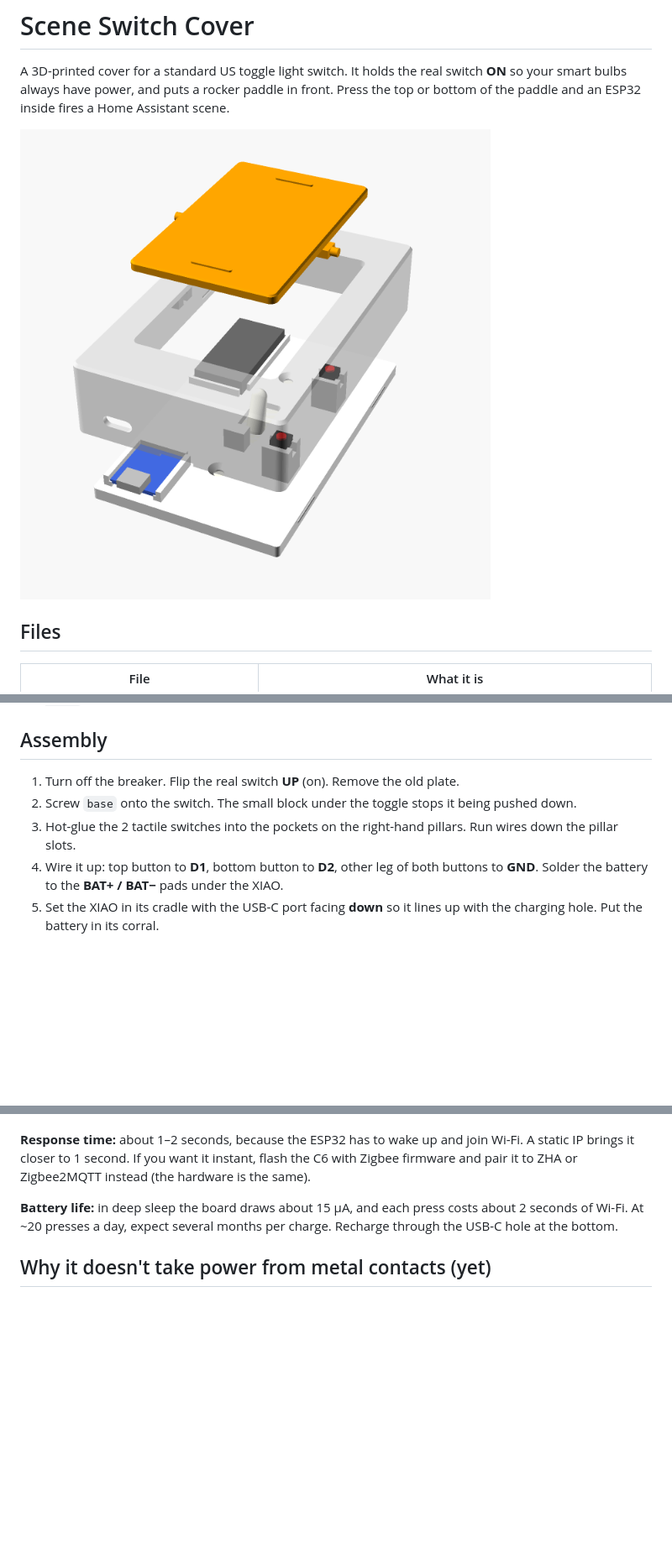
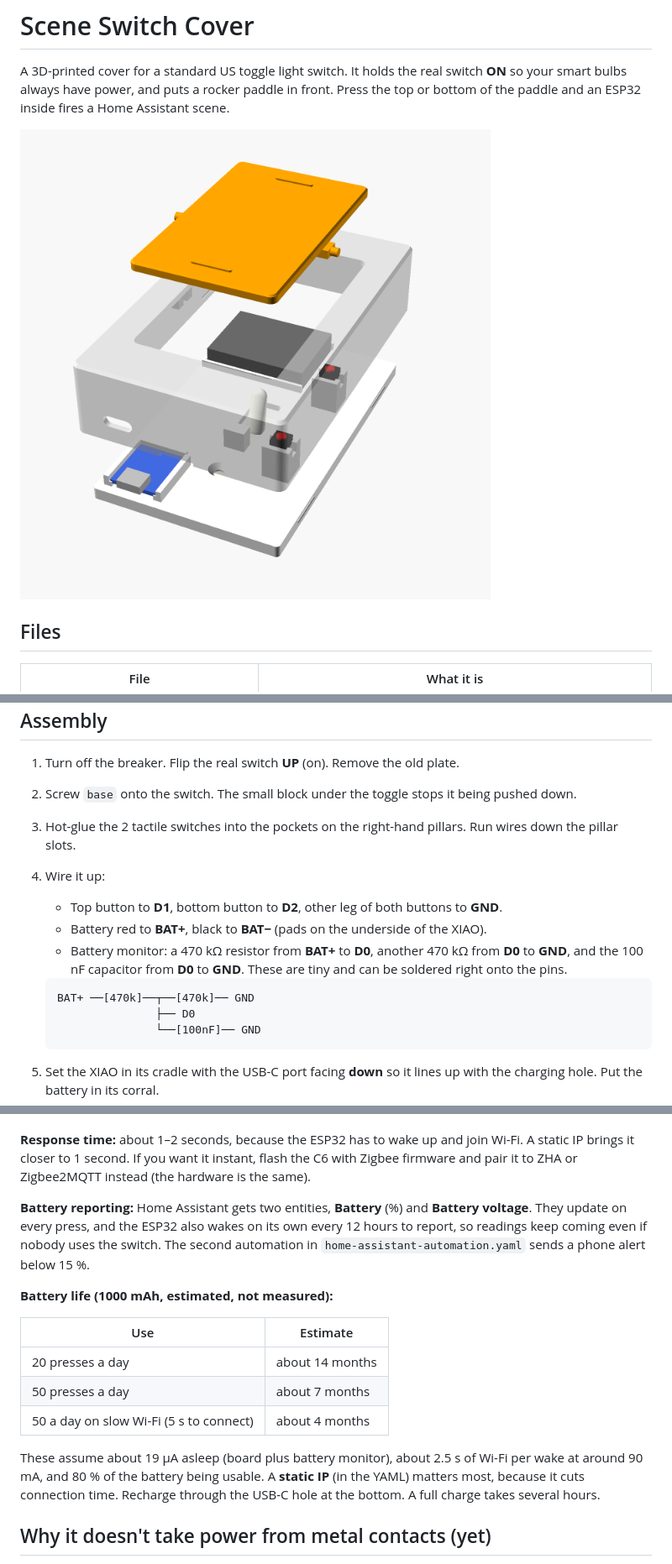
Before and after one commit to slavin23/claude-remote-access, a Markdown page: scene-switch-cover/README.md, 3 parts joined by grey strips. Shown at 84% size. Rendered like a GitHub page; pictures changed too: scene-switch-cover/images/assembly.png; blank space fills up the shorter version.

Commit message:
Bigger 1000 mAh battery bay and battery-level reporting
Battery moved to a 41x31 mm bay across the top of the plate (fits 803040 /
103040 LiPo). Firmware reads battery voltage through a divider on D0,
reports voltage and percent, wakes every 12 h to report, and a HA
automation alerts below 15%.

Co-Authored-By: Claude Opus 5.5 <noreply@anthropic.com>
Claude-Session: https://claude.ai/code/session_011hy6pZrydL5dUCn7LgUhML

````diff
--- a/scene-switch-cover/README.md
+++ b/scene-switch-cover/README.md
@@ -34,7 +35,16 @@ A 3D-printed cover for a standard US toggle light switch. It holds the real swit
 1. Turn off the breaker. Flip the real switch **UP** (on). Remove the old plate.
 2. Screw `base` onto the switch. The small block under the toggle stops it being pushed down.
 3. Hot-glue the 2 tactile switches into the pockets on the right-hand pillars. Run wires down the pillar slots.
-4. Wire it up: top button to **D1**, bottom button to **D2**, other leg of both buttons to **GND**. Solder the battery to the **BAT+ / BAT−** pads under the XIAO.
+4. Wire it up:
+   - Top button to **D1**, bottom button to **D2**, other leg of both buttons to **GND**.
+   - Battery red to **BAT+**, black to **BAT−** (pads on the underside of the XIAO).
+   - Battery monitor: a 470 kΩ resistor from **BAT+** to **D0**, another 470 kΩ from **D0** to **GND**, and the 100 nF capacitor from **D0** to **GND**. These are tiny and can be soldered right onto the pins.
+
+   ```
+   BAT+ ──[470k]──┬──[470k]── GND
+                  ├── D0
+                  └──[100nF]── GND
+   ```
 5. Set the XIAO in its cradle with the USB-C port facing **down** so it lines up with the charging hole. Put the battery in its corral.
 6. Snap the rocker pins into the shell from behind, then press the shell onto the base. Use the notch at the bottom to pry it off later.
 7. Turn the breaker back on.
@@ -47,7 +57,17 @@ A 3D-printed cover for a standard US toggle light switch. It holds the real swit
 
 **Response time:** about 1–2 seconds, because the ESP32 has to wake up and join Wi-Fi. A static IP brings it closer to 1 second. If you want it instant, flash the C6 with Zigbee firmware and pair it to ZHA or Zigbee2MQTT instead (the hardware is the same).
 
-**Battery life:** in deep sleep the board draws about 15 µA, and each press costs about 2 seconds of Wi-Fi. At ~20 presses a day, expect several months per charge. Recharge through the USB-C hole at the bottom.
+**Battery reporting:** Home Assistant gets two entities, **Battery** (%) and **Battery voltage**. They update on every press, and the ESP32 also wakes on its own every 12 hours to report, so readings keep coming even if nobody uses the switch. The second automation in `home-assistant-automation.yaml` sends a phone alert below 15 %.
+
+**Battery life (1000 mAh, estimated, not measured):**
+
+| Use | Estimate |
+|---|---|
+| 20 presses a day | about 14 months |
+| 50 presses a day | about 7 months |
+| 50 a day on slow Wi-Fi (5 s to connect) | about 4 months |
+
+These assume about 19 µA asleep (board plus battery monitor), about 2.5 s of Wi-Fi per wake at around 90 mA, and 80 % of the battery being usable. A **static IP** (in the YAML) matters most, because it cuts connection time. Recharge through the USB-C hole at the bottom. A full charge takes several hours.
 
 ## Why it doesn't take power from metal contacts (yet)
 
````
Also changed, not shown: other parts of scene-switch-cover/README.md (+2 -1 lines), scene-switch-cover/images/base.png, 6 other files.
